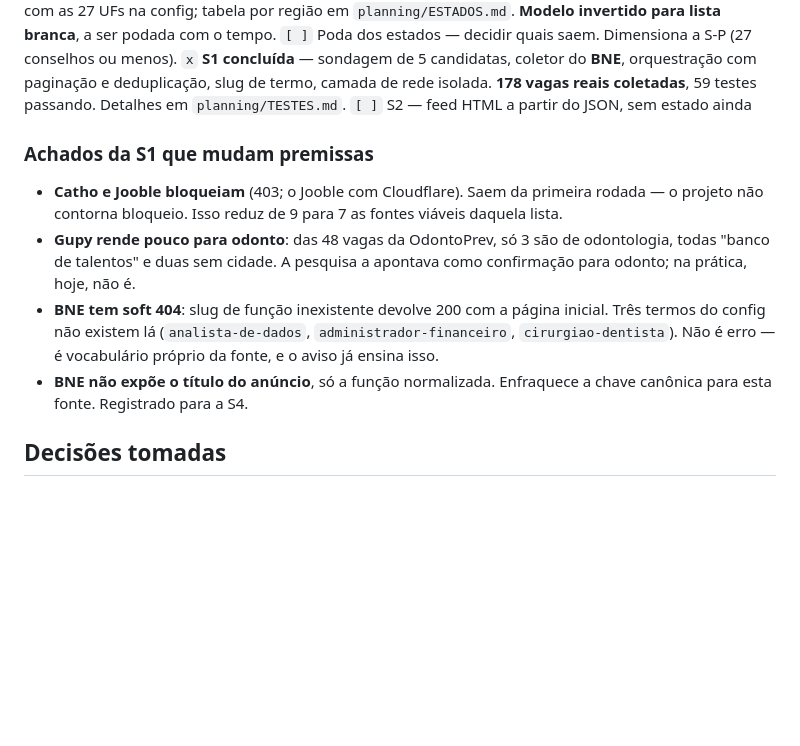
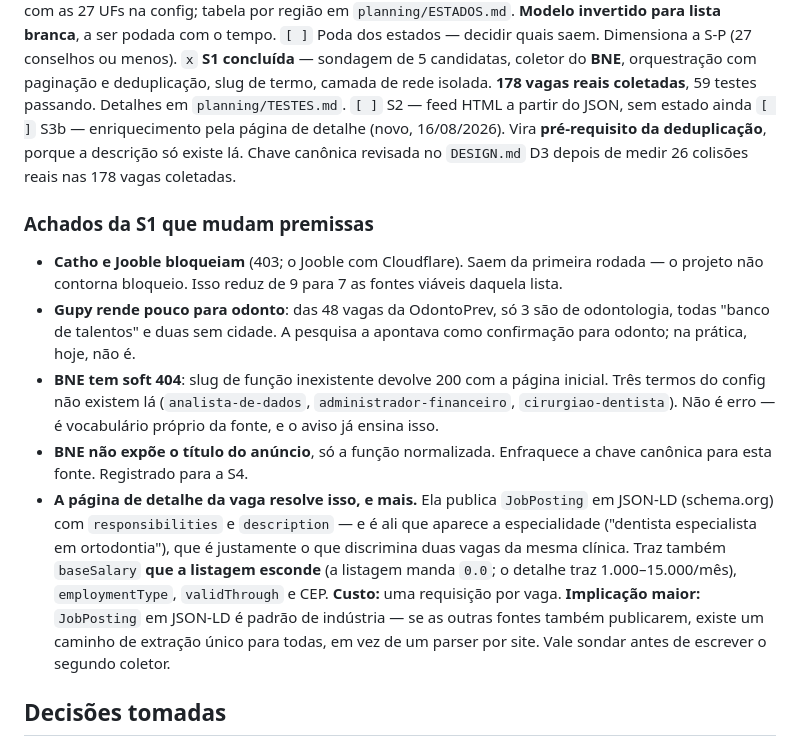
Before and after one commit to GiovanniCharret/meta_agregador_vagas, a Markdown page: planning/PLAN.md, the part around the change. GitHub-like rendering; blank space fills up the shorter version.

```diff
--- a/planning/PLAN.md
+++ b/planning/PLAN.md
@@ -42,6 +42,9 @@ Desenvolver um modelo MVP de plataforma. Dispõe inicialmenete só do feed e ale
   e deduplicação, slug de termo, camada de rede isolada. **178 vagas reais coletadas**,
   59 testes passando. Detalhes em `planning/TESTES.md`.
 `[ ]` S2 — feed HTML a partir do JSON, sem estado ainda
+`[ ]` S3b — enriquecimento pela página de detalhe (novo, 16/08/2026). Vira **pré-requisito da
+  deduplicação**, porque a descrição só existe lá. Chave canônica revisada no `DESIGN.md` D3
+  depois de medir 26 colisões reais nas 178 vagas coletadas.
 
 ### Achados da S1 que mudam premissas
 
@@ -55,6 +58,14 @@ Desenvolver um modelo MVP de plataforma. Dispõe inicialmenete só do feed e ale
   `cirurgiao-dentista`). Não é erro — é vocabulário próprio da fonte, e o aviso já ensina isso.
 - **BNE não expõe o título do anúncio**, só a função normalizada. Enfraquece a chave canônica
   para esta fonte. Registrado para a S4.
+- **A página de detalhe da vaga resolve isso, e mais.** Ela publica `JobPosting` em JSON-LD
+  (schema.org) com `responsibilities` e `description` — e é ali que aparece a especialidade
+  ("dentista especialista em ortodontia"), que é justamente o que discrimina duas vagas da mesma
+  clínica. Traz também `baseSalary` **que a listagem esconde** (a listagem manda `0.0`; o detalhe
+  traz 1.000–15.000/mês), `employmentType`, `validThrough` e CEP.
+  **Custo:** uma requisição por vaga. **Implicação maior:** `JobPosting` em JSON-LD é padrão de
+  indústria — se as outras fontes também publicarem, existe um caminho de extração único para
+  todas, em vez de um parser por site. Vale sondar antes de escrever o segundo coletor.
 
 ## Decisões tomadas
 
```
Also changed, not shown: planning/DESIGN.md (+86 -13 lines), planning/TESTES.md (+2 -1 lines).
